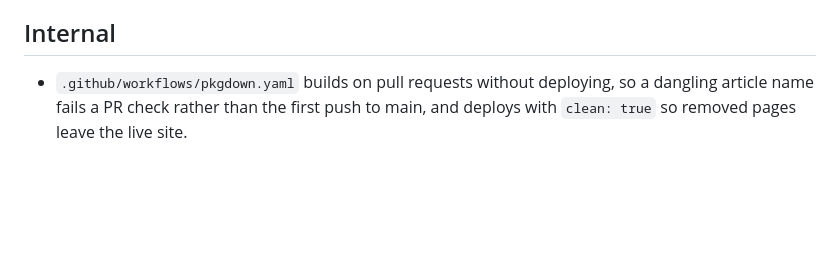
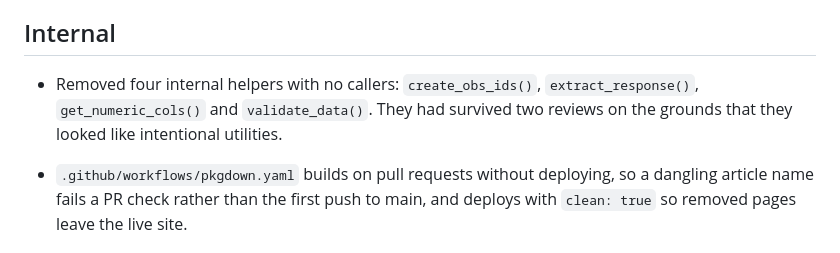
Before and after one commit to ces0491/tidylearn, a Markdown page: NEWS.md, the part around the change. Drawn GitHub-style; blank space fills up the shorter version.

Commit message:
docs(news): record the removal of the four unused helpers
Missed from the previous commit -- the NEWS edit targeted "## Internal"
and there are two of them, one per release section.

Co-Authored-By: Claude Opus 5 (1M context) <noreply@anthropic.com>

```diff
--- a/NEWS.md
+++ b/NEWS.md
@@ -487,6 +487,11 @@ earlier should be recomputed.
   user-supplied endpoint URL.
 
 ## Internal
+
+* Removed four internal helpers with no callers: `create_obs_ids()`,
+  `extract_response()`, `get_numeric_cols()` and `validate_data()`. They had
+  survived two reviews on the grounds that they looked like intentional
+  utilities.
 
 * `.github/workflows/pkgdown.yaml` builds on pull requests without deploying,
   so a dangling article name fails a PR check rather than the first push to
```
